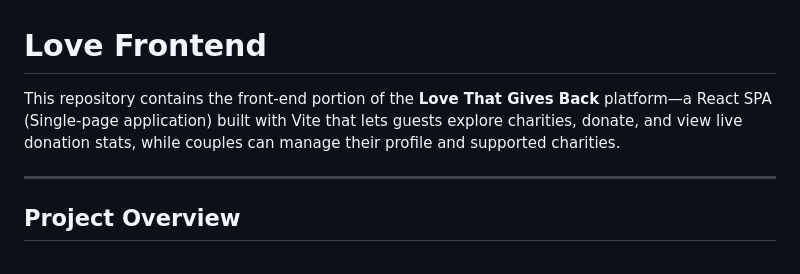
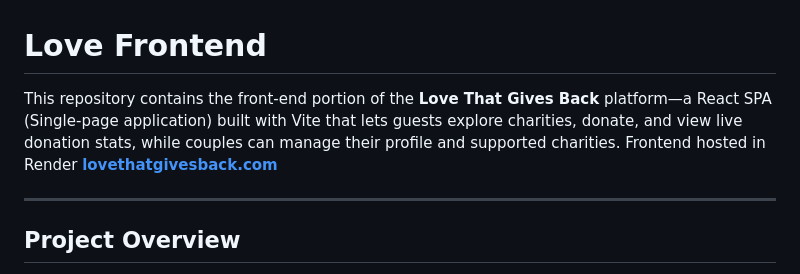
Before and after one commit to alanmaizon/love, a Markdown page: love_frontend/README.md, the part around the change. Rendered like a GitHub page.

```diff
--- a/love_frontend/README.md
+++ b/love_frontend/README.md
@@ -1,6 +1,6 @@
 # Love Frontend
 
-This repository contains the front-end portion of the **Love That Gives Back** platform—a React SPA (Single-page application) built with Vite that lets guests explore charities, donate, and view live donation stats, while couples can manage their profile and supported charities.
+This repository contains the front-end portion of the **Love That Gives Back** platform—a React SPA (Single-page application) built with Vite that lets guests explore charities, donate, and view live donation stats, while couples can manage their profile and supported charities. Frontend hosted in Render **[lovethatgivesback.com](https://lovethatgivesback.com)**
 
 ---
 
```
Also changed, not shown: README.md (+3 -0 lines), love_backend/README.md (+3 -1 lines).
